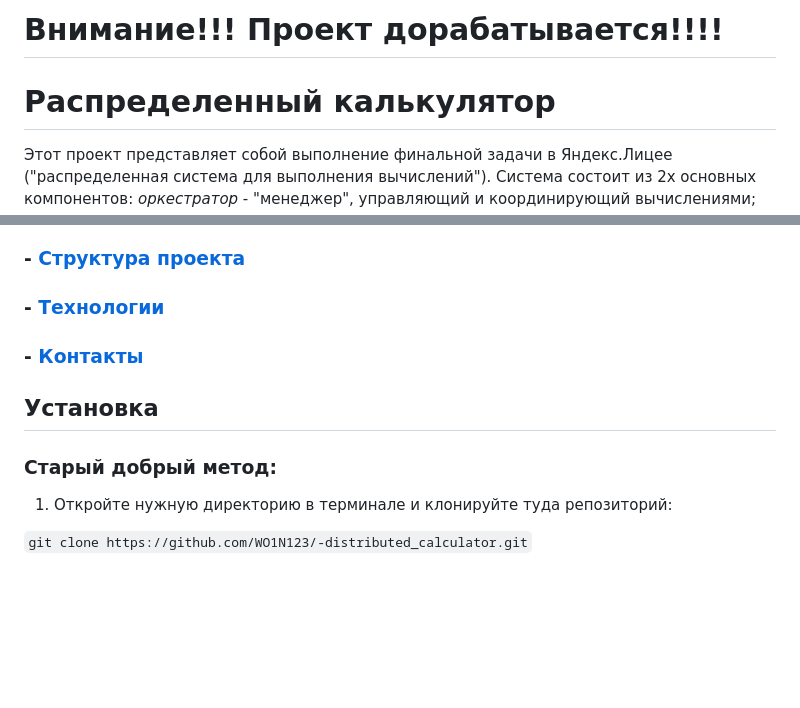
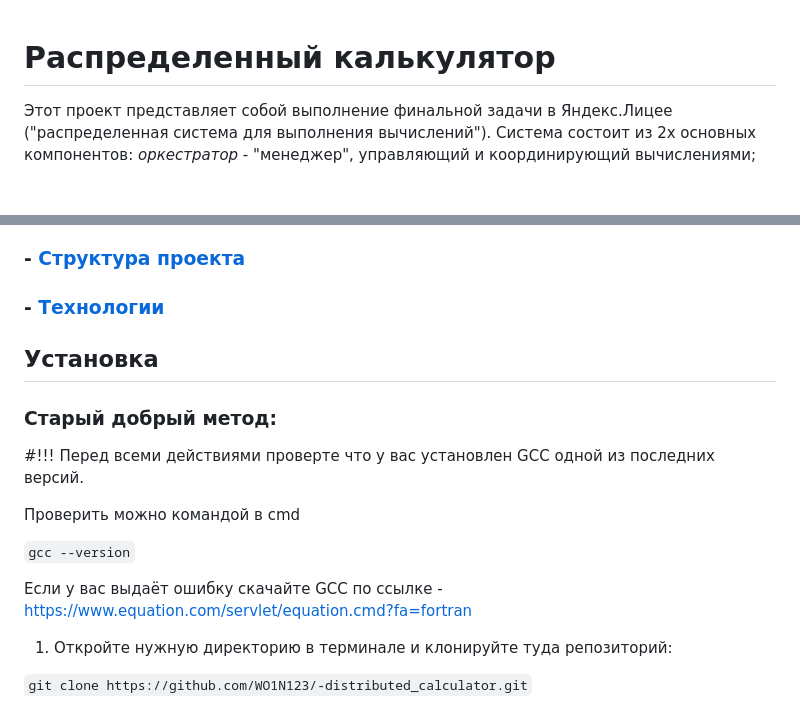
Before and after one commit to WO1N123/-distributed_calculator, a Markdown page: README.md, 2 parts joined by grey strips. Rendered like a GitHub page; blank space fills up the shorter version.

```diff
--- a/README.md
+++ b/README.md
@@ -1,4 +1,4 @@
-# Внимание!!! Проект дорабатывается!!!!
+
 
  # Распределенный калькулятор
 
@@ -13,10 +13,19 @@
 ### - [Мок-тест](#мок-тест)
 ### - [Структура проекта](#структура-проекта)
 ### - [Технологии](#технологии)
-### - [Контакты](#контакты)
+
 
 ## Установка
 ### Старый добрый метод:
+
+#!!! Перед всеми действиями проверте что у вас установлен GCC одной из последних версий.
+
+Проверить можно командой в cmd
+
+`gcc --version`
+
+Если у вас выдаёт ошибку скачайте GCC по ссылке - https://www.equation.com/servlet/equation.cmd?fa=fortran
+
 1. Откройте нужную директорию в терминале и клонируйте туда репозиторий:
 
 `git clone https://github.com/WO1N123/-distributed_calculator.git`
```
